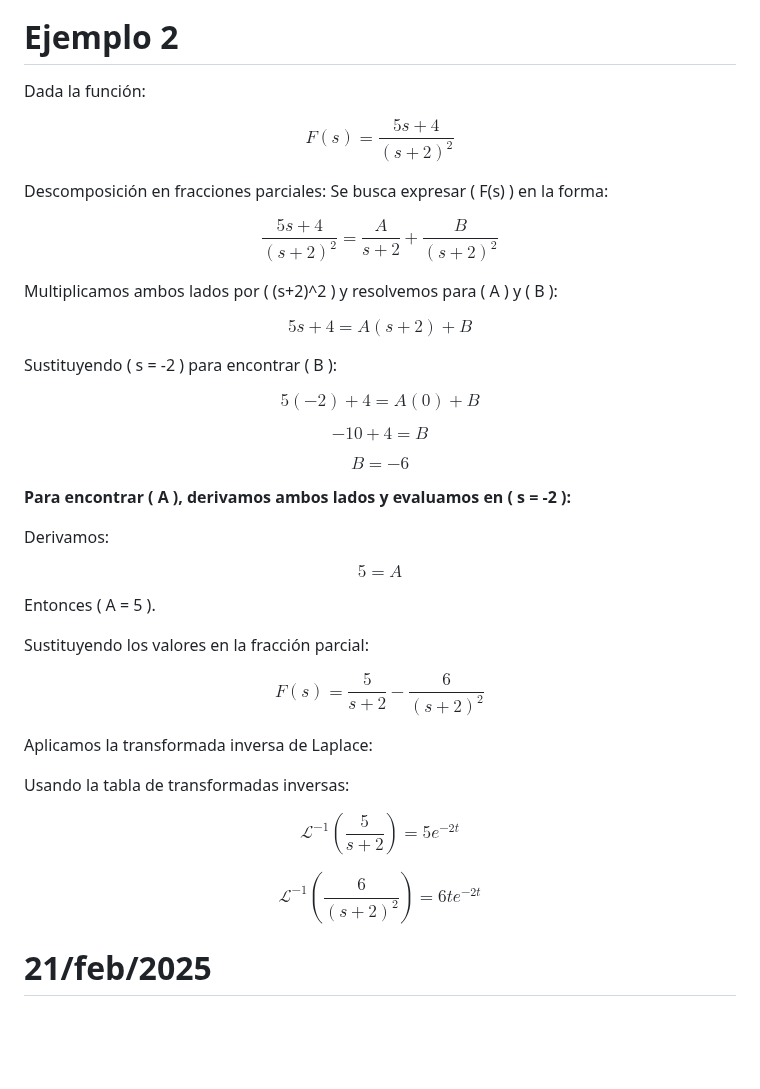
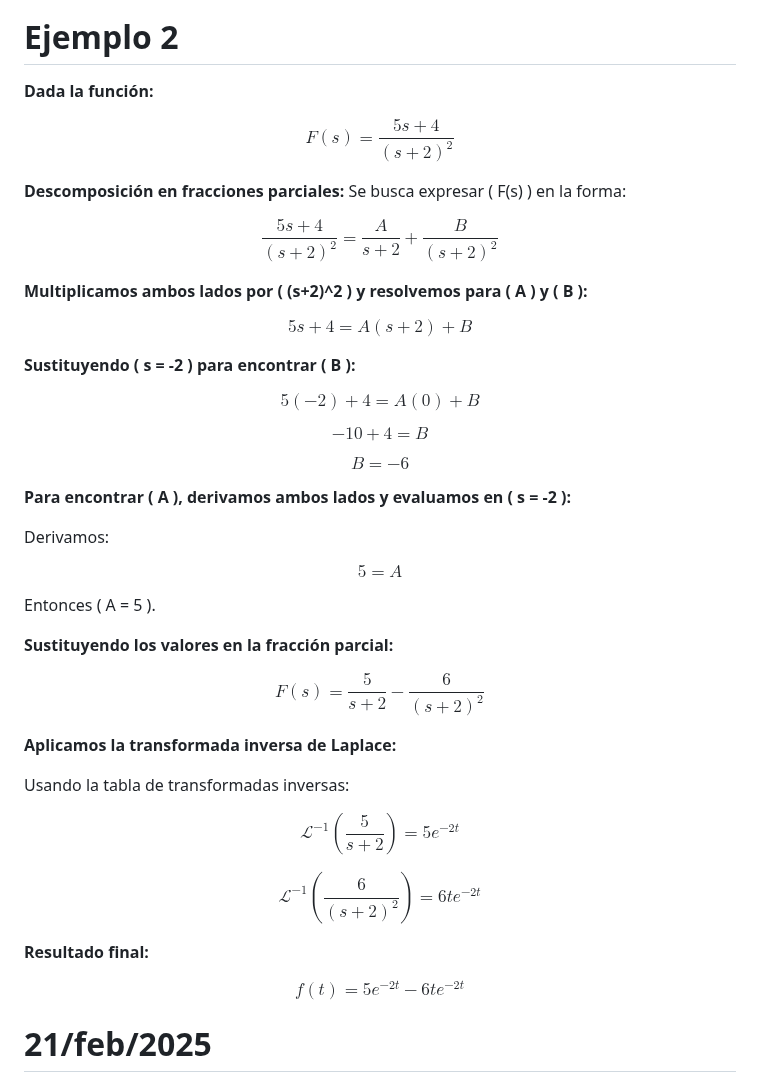
Before and after one commit to carloscant3/Apuntes-Sistemas-Dinamicos, a Markdown page: README.md, the part around the change. Drawn GitHub-style; blank space fills up the shorter version.

```diff
--- a/README.md
+++ b/README.md
@@ -553,26 +553,26 @@ $$
 
 # Ejemplo 2
 
-Dada la función:
+**Dada la función:**
 
 $$
 F(s) = \frac{5s + 4}{(s+2)^2}
 $$
 
-Descomposición en fracciones parciales:
+**Descomposición en fracciones parciales:**
 Se busca expresar \( F(s) \) en la forma:
 
 $$
 \frac{5s + 4}{(s+2)^2} = \frac{A}{s+2} + \frac{B}{(s+2)^2}
 $$
 
-Multiplicamos ambos lados por \( (s+2)^2 \) y resolvemos para \( A \) y \( B \):
+**Multiplicamos ambos lados por \( (s+2)^2 \) y resolvemos para \( A \) y \( B \):**
 
 $$
 5s + 4 = A(s+2) + B
 $$
 
-Sustituyendo \( s = -2 \) para encontrar \( B \):
+**Sustituyendo \( s = -2 \) para encontrar \( B \):**
 
 $$
 5(-2) + 4 = A(0) + B
@@ -596,13 +596,13 @@ $$
 
 Entonces \( A = 5 \).
 
-Sustituyendo los valores en la fracción parcial:
+**Sustituyendo los valores en la fracción parcial:**
 
 $$
 F(s) = \frac{5}{s+2} - \frac{6}{(s+2)^2}
 $$
 
-Aplicamos la transformada inversa de Laplace:
+**Aplicamos la transformada inversa de Laplace:**
 
 Usando la tabla de transformadas inversas:
 
@@ -614,10 +614,11 @@ $$
 \mathcal{L}^{-1} \left( \frac{6}{(s+2)^2} \right) = 6t e^{-2t}
 $$
 
+**Resultado final:**
 
-
-
-
+$$
+f(t) = 5e^{-2t} - 6t e^{-2t}
+$$
 
 
 # 21/feb/2025
```
